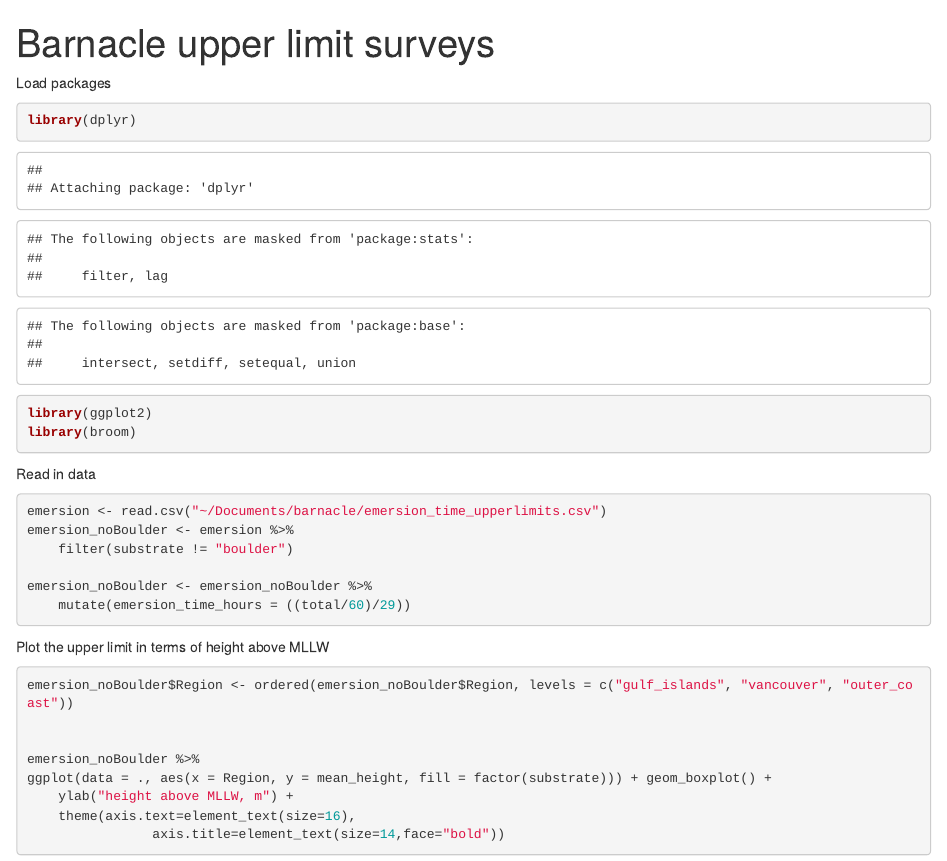
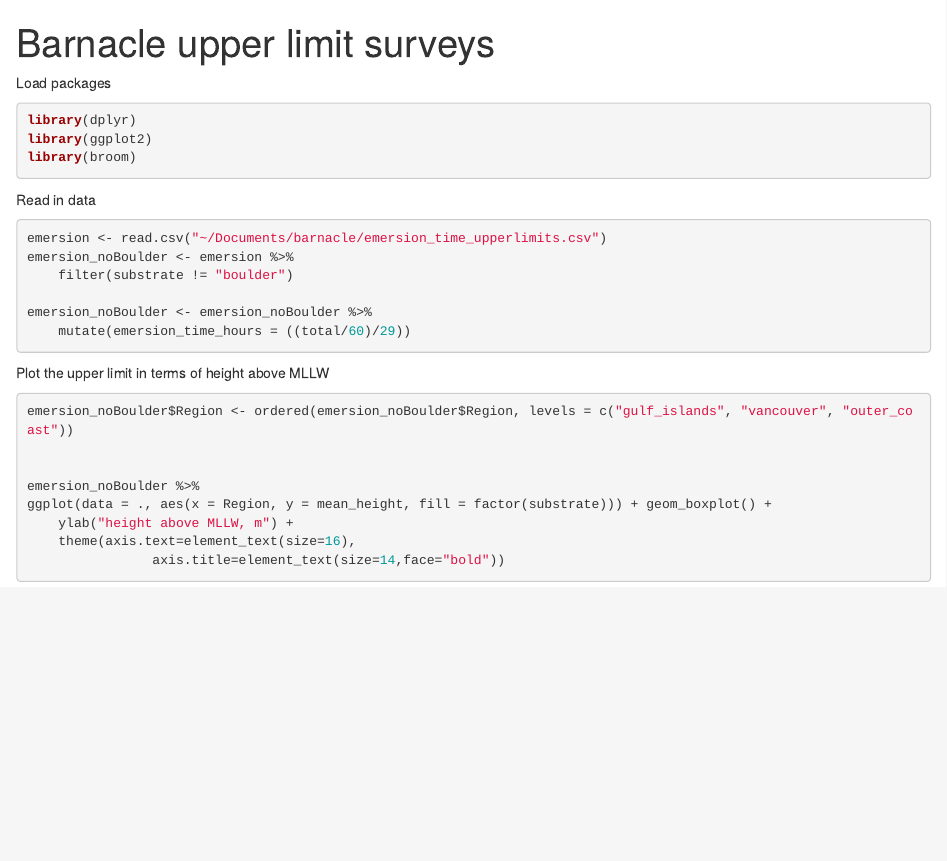
Before and after one commit to JoeyBernhardt/barnacle, an R Markdown document (RScripts/03_analysis_figures.Rmd): the page in a window 1100 px wide, from its top. Rendered offline with R 4.5, knitr and Pandoc, with nearby package versions.

Commit message:
getting rid of warnings

````diff
--- a/RScripts/03_analysis_figures.Rmd
+++ b/RScripts/03_analysis_figures.Rmd
@@ -9,7 +9,7 @@ output:
 
 
 Load packages
-```{r warning=FALSE, error=FALSE}
+```{r warning=FALSE, message=FALSE}
 library(dplyr)
 library(ggplot2)
 library(broom)
````
Also changed, not shown: RScripts/03_analysis_figures.html, RScripts/03_analysis_figures.md, RScripts/03_analysis_figures.nb.html.
